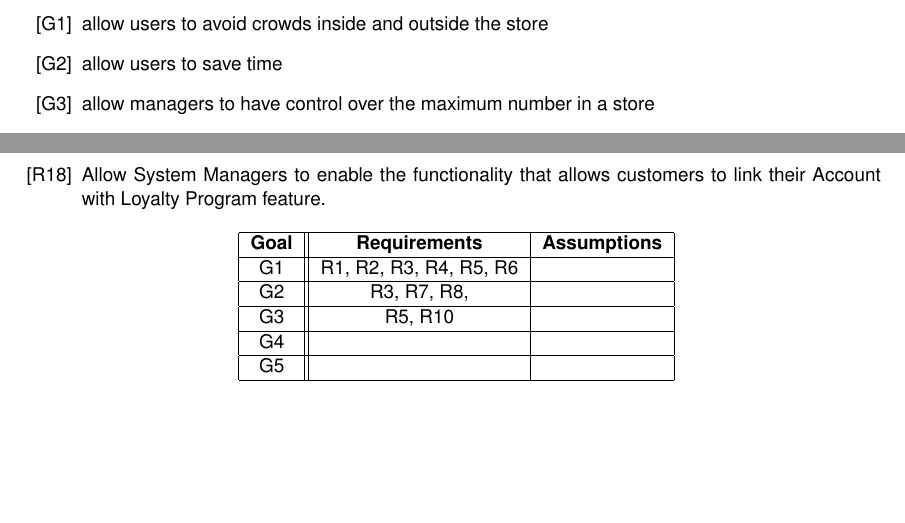
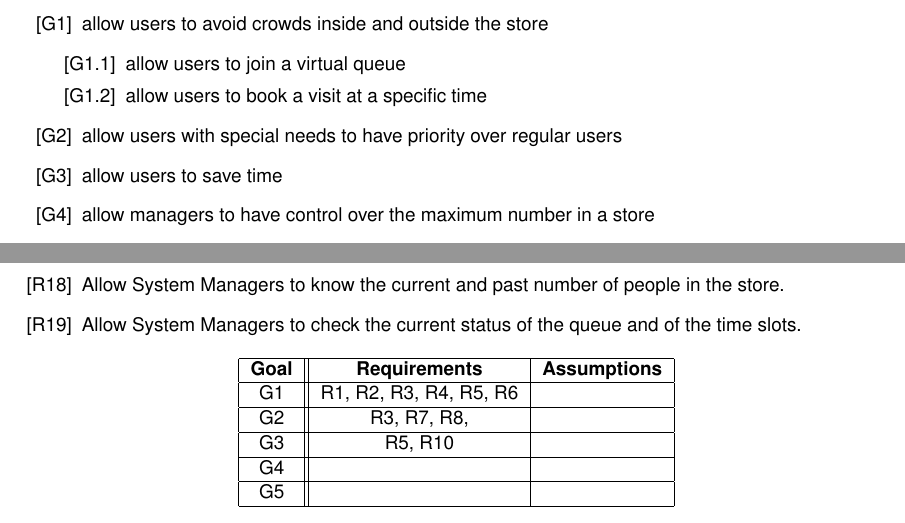
Before and after one commit to andreafra/Software-Engineering-2-Project-2021, a LaTeX document (RASD/rasd.tex, which reads RASD/sections/introduction.tex, RASD/sections/specific_requirments.tex): two parts of pages 4 and 11 of 11, joined at a grey line, cut so that both start at the same text, the shorter picture padded with empty space. Compiled offline with pdfLaTeX.

Commit message:
add meeting updates

```diff
--- a/RASD/sections/introduction.tex
+++ b/RASD/sections/introduction.tex
@@ -72,6 +72,11 @@ it can be used with minimal setup.
 \subsubsection{Goals}
 \begin{enumerate}[label={[G\arabic*]}]
     \item allow users to avoid crowds inside and outside the store
+    \begin{enumerate}[label={[G1.\arabic*]}]
+        \item allow users to join a virtual queue
+        \item allow users to book a visit at a specific time
+    \end{enumerate}
+    \item allow users with special needs to have priority over regular users
     \item allow users to save time
     \item allow managers to have control over the maximum number in a store
     \item allow managers to get insights on the behavior of the users
--- a/RASD/sections/specific_requirments.tex
+++ b/RASD/sections/specific_requirments.tex
@@ -116,4 +114,7 @@ sequence/activity diagrams, and mapping on requirements
-    \item Allow System Managers to enable the functionality that allows customers to link their Account with Loyalty Program feature.
+    \item Allow System Managers to choose the frequency and size of the time slots.
+    \item Allow System Managers to know the average time spent in the store.
+    \item Allow System Managers to know the current and past number of people in the store.
+    \item Allow System Managers to check the current status of the queue and of the time slots.
 \end{enumerate}
 
 \begin{center}
```
Also changed, not shown: RASD/rasd.pdf, RASD/uml/usecase.png, RASD/sections/specific_requirments.tex (8 more changed lines), 3 other files.
